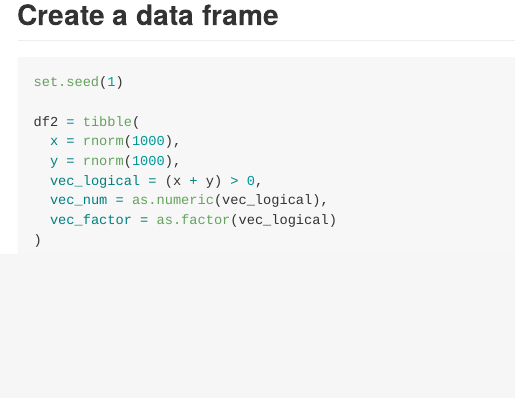
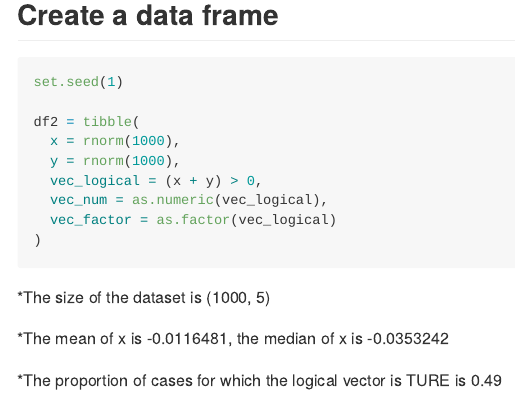
Before and after one commit to litianapp/p8015_hw1_tl2882, an R Markdown document (p8015_hw1_tl2882.Rmd): the page in a window 1100 px wide, from 2750 px down. Rendered offline with R 4.5, knitr and Pandoc, with nearby package versions.

Commit message:
Write some short descriptions of vector using inline R code

````diff
--- a/p8015_hw1_tl2882.Rmd
+++ b/p8015_hw1_tl2882.Rmd
@@ -86,3 +86,11 @@ df2 = tibble(
   vec_factor = as.factor(vec_logical)
 )
 ```
+
+*The size of the dataset is (`r dim(df2)`)
+
+*The mean of x is `r mean(df2$x)`,
+the median of x is `r median(df2$x)`
+
+*The proportion of cases for which the logical vector is TURE is
+`r sum(df2$vec_logical)/length(df2$vec_logical)`
````
Also changed, not shown: p8015_hw1_tl2882.md.
